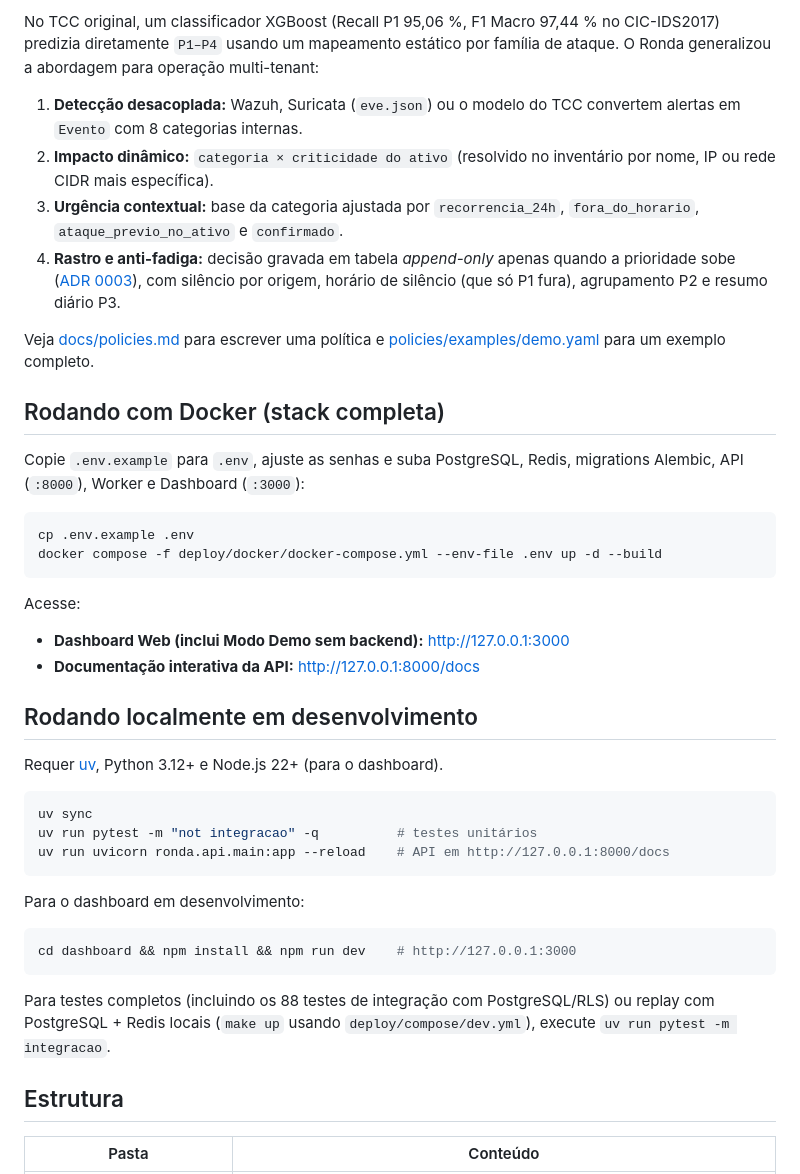
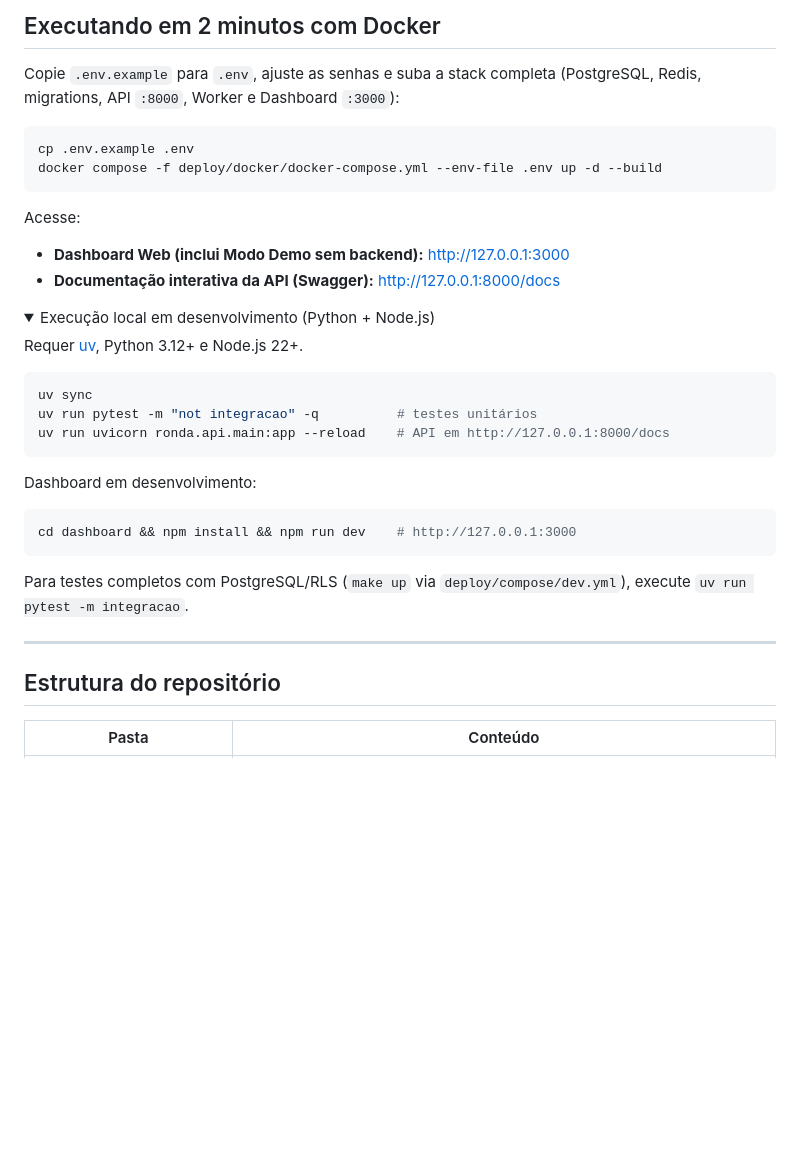
Before and after one commit to nethisonrocha/Ronda, a Markdown page: README.md, the part around one of its changes. Drawn GitHub-style; folded sections open; blank space fills up the shorter version.

````diff
--- a/README.md
+++ b/README.md
@@ -43,25 +83,7 @@ fontes os enxergam.
 
-No TCC original, um classificador XGBoost (Recall P1 95,06 %, F1 Macro 97,44 % no CIC-IDS2017)
-predizia diretamente `P1–P4` usando um mapeamento estático por família de ataque. O Ronda
-generalizou a abordagem para operação multi-tenant:
+## Executando em 2 minutos com Docker
 
-1. **Detecção desacoplada:** Wazuh, Suricata (`eve.json`) ou o modelo do TCC convertem alertas em
-   `Evento` com 8 categorias internas.
-2. **Impacto dinâmico:** `categoria × criticidade do ativo` (resolvido no inventário por nome, IP ou
-   rede CIDR mais específica).
-3. **Urgência contextual:** base da categoria ajustada por `recorrencia_24h`, `fora_do_horario`,
-   `ataque_previo_no_ativo` e `confirmado`.
-4. **Rastro e anti-fadiga:** decisão gravada em tabela *append-only* apenas quando a prioridade sobe
-   ([ADR 0003](docs/adr/0003-decisao-gravada-apenas-na-subida-de-prioridade.md)), com silêncio
-   por origem, horário de silêncio (que só P1 fura), agrupamento P2 e resumo diário P3.
-
-Veja [docs/policies.md](docs/policies.md) para escrever uma política e
-[policies/examples/demo.yaml](policies/examples/demo.yaml) para um exemplo completo.
-
-## Rodando com Docker (stack completa)
-
-Copie `.env.example` para `.env`, ajuste as senhas e suba PostgreSQL, Redis, migrations Alembic,
-API (`:8000`), Worker e Dashboard (`:3000`):
+Copie `.env.example` para `.env`, ajuste as senhas e suba a stack completa (PostgreSQL, Redis, migrations, API `:8000`, Worker e Dashboard `:3000`):
 
 ```sh
 cp .env.example .env
@@ -70,11 +92,12 @@ docker compose -f deploy/docker/docker-compose.yml --env-file .env up -d --build
 
 Acesse:
 - **Dashboard Web (inclui Modo Demo sem backend):** <http://127.0.0.1:3000>
-- **Documentação interativa da API:** <http://127.0.0.1:8000/docs>
+- **Documentação interativa da API (Swagger):** <http://127.0.0.1:8000/docs>
 
-## Rodando localmente em desenvolvimento
+<details>
+<summary>Execução local em desenvolvimento (Python + Node.js)</summary>
 
-Requer [uv](https://docs.astral.sh/uv/), Python 3.12+ e Node.js 22+ (para o dashboard).
+Requer [uv](https://docs.astral.sh/uv/), Python 3.12+ e Node.js 22+.
 
 ```sh
 uv sync
@@ -82,16 +105,19 @@ uv run pytest -m "not integracao" -q          # testes unitários
 uv run uvicorn ronda.api.main:app --reload    # API em http://127.0.0.1:8000/docs
 ```
 
-Para o dashboard em desenvolvimento:
+Dashboard em desenvolvimento:
 
 ```sh
 cd dashboard && npm install && npm run dev    # http://127.0.0.1:3000
 ```
 
-Para testes completos (incluindo os 88 testes de integração com PostgreSQL/RLS) ou replay com
-PostgreSQL + Redis locais (`make up` usando `deploy/compose/dev.yml`), execute `uv run pytest -m integracao`.
+Para testes completos com PostgreSQL/RLS (`make up` via `deploy/compose/dev.yml`), execute `uv run pytest -m integracao`.
 
-## Estrutura
+</details>
+
+---
+
+## Estrutura do repositório
 
 | Pasta | Conteúdo |
 | --- | --- |
````
Also changed, not shown: other parts of README.md (+60 -20 lines), docs/assets/dashboard-claro.png (added), docs/assets/dashboard-escuro.png (added).
